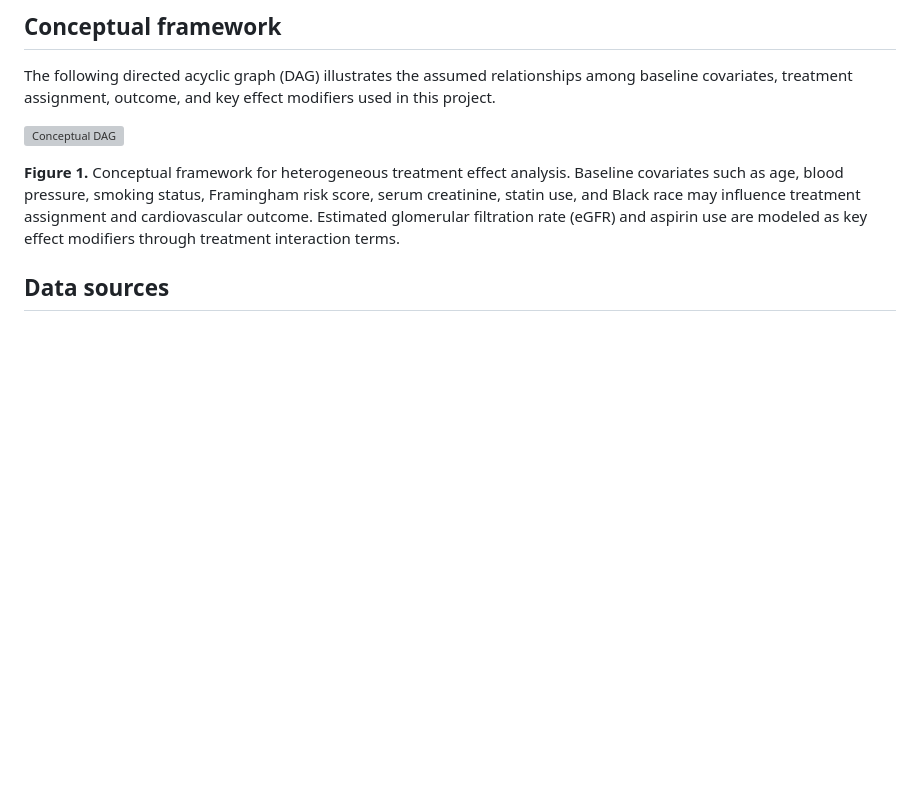
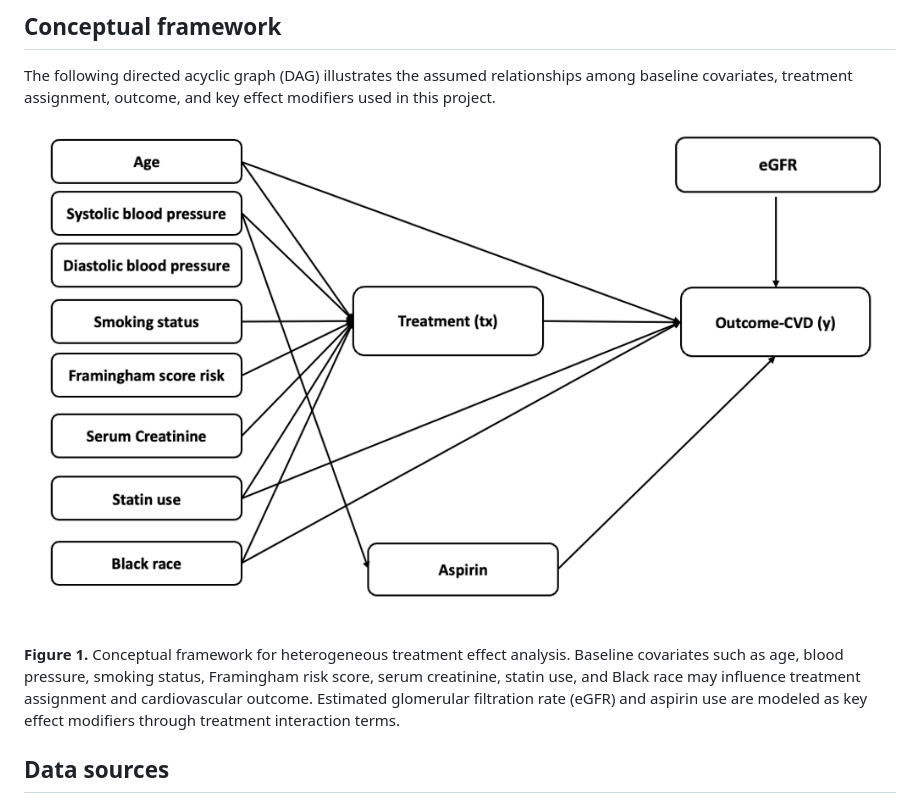
Before and after one commit to YulinGong-02/Gcomputation_CausalForest_Compare, a Markdown page: README.md, the part around the change. Drawn GitHub-style; blank space fills up the shorter version; grey boxes are pictures that could not be loaded.

```diff
--- a/README.md
+++ b/README.md
@@ -34,7 +34,7 @@ The main objectives of this project are:
 
 The following directed acyclic graph (DAG) illustrates the assumed relationships among baseline covariates, treatment assignment, outcome, and key effect modifiers used in this project.
 
-![Conceptual DAG](figures/dag.png)
+![Conceptual DAG](figure/dag.png)
 
 **Figure 1.** Conceptual framework for heterogeneous treatment effect analysis. Baseline covariates such as age, blood pressure, smoking status, Framingham risk score, serum creatinine, statin use, and Black race may influence treatment assignment and cardiovascular outcome. Estimated glomerular filtration rate (eGFR) and aspirin use are modeled as key effect modifiers through treatment interaction terms.
 
```
